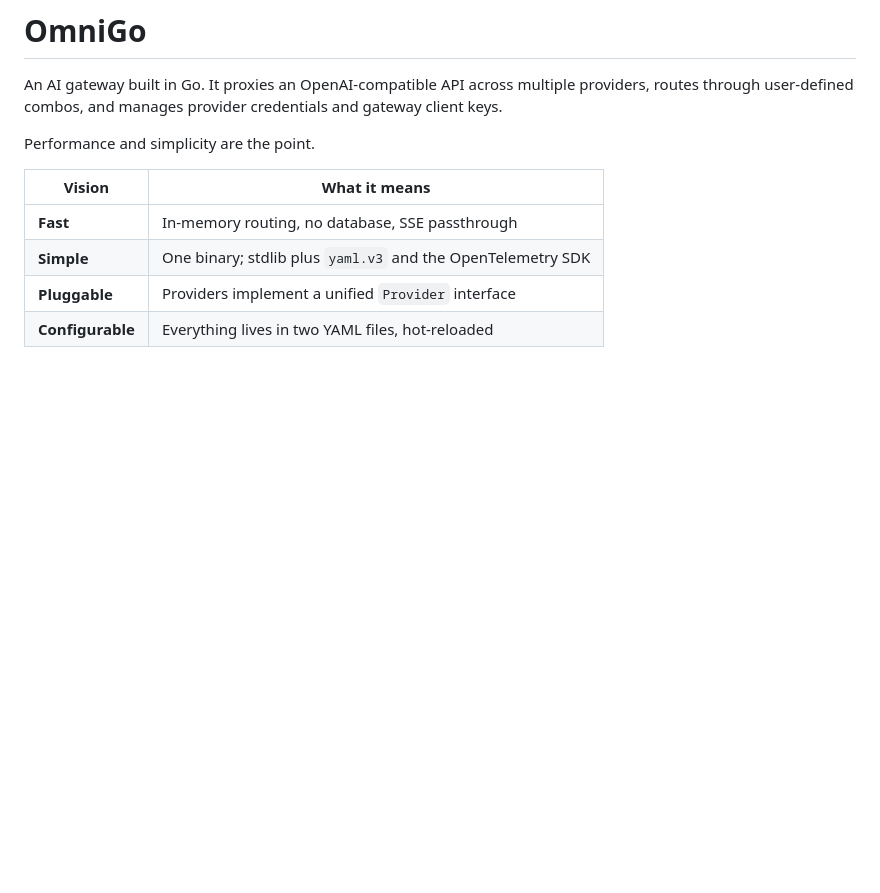
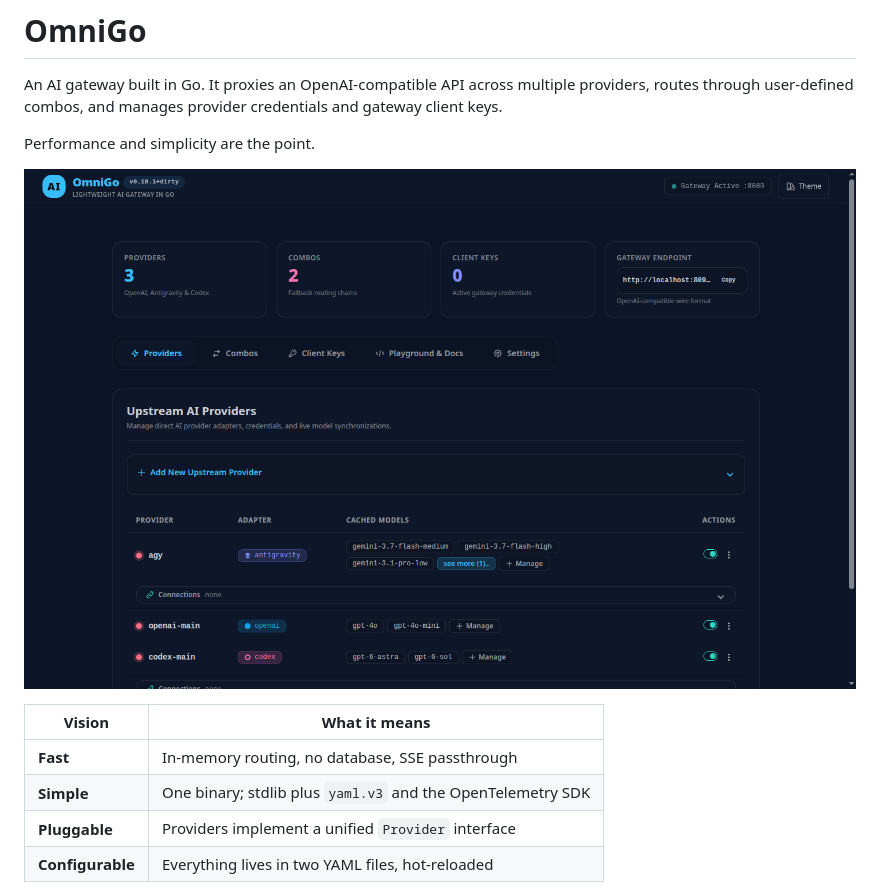
Before and after one commit to ac-kurniawan/omnigo, a Markdown page: README.md, the part around the change. Rendered like a GitHub page; pictures changed too: assets/screenshots/dashboard.png (added); blank space fills up the shorter version.

Commit message:
docs(readme): add dashboard screenshot
Captured from a running instance with three providers and two combos.
Lives under assets/ because docs/ is gitignored.

```diff
--- a/README.md
+++ b/README.md
@@ -5,6 +5,8 @@ providers, routes through user-defined combos, and manages provider credentials
 and gateway client keys.
 
 Performance and simplicity are the point.
+
+![OmniGo dashboard — providers, combos, and client keys](./assets/screenshots/dashboard.png)
 
 | Vision        | What it means                                          |
 | ------------- | ------------------------------------------------------ |
```
